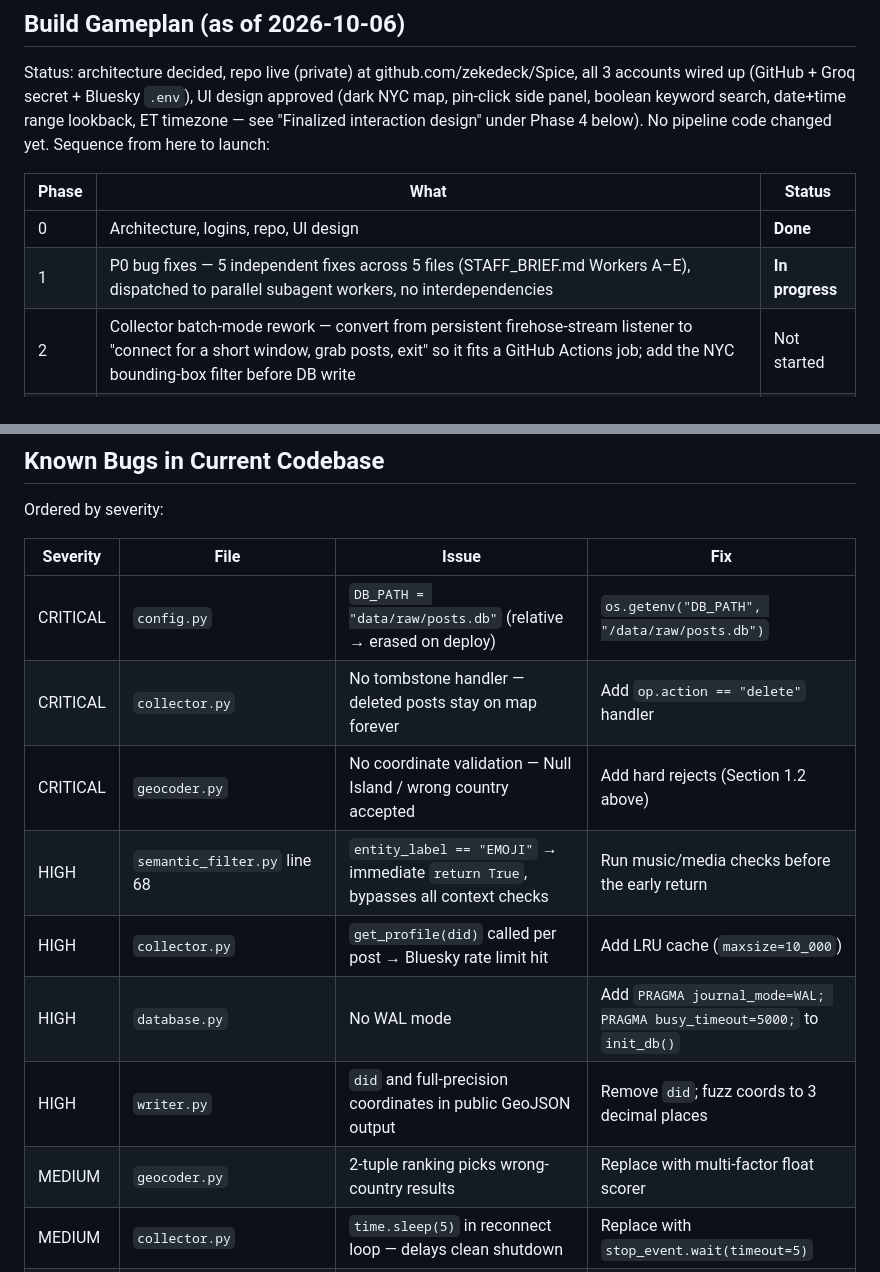
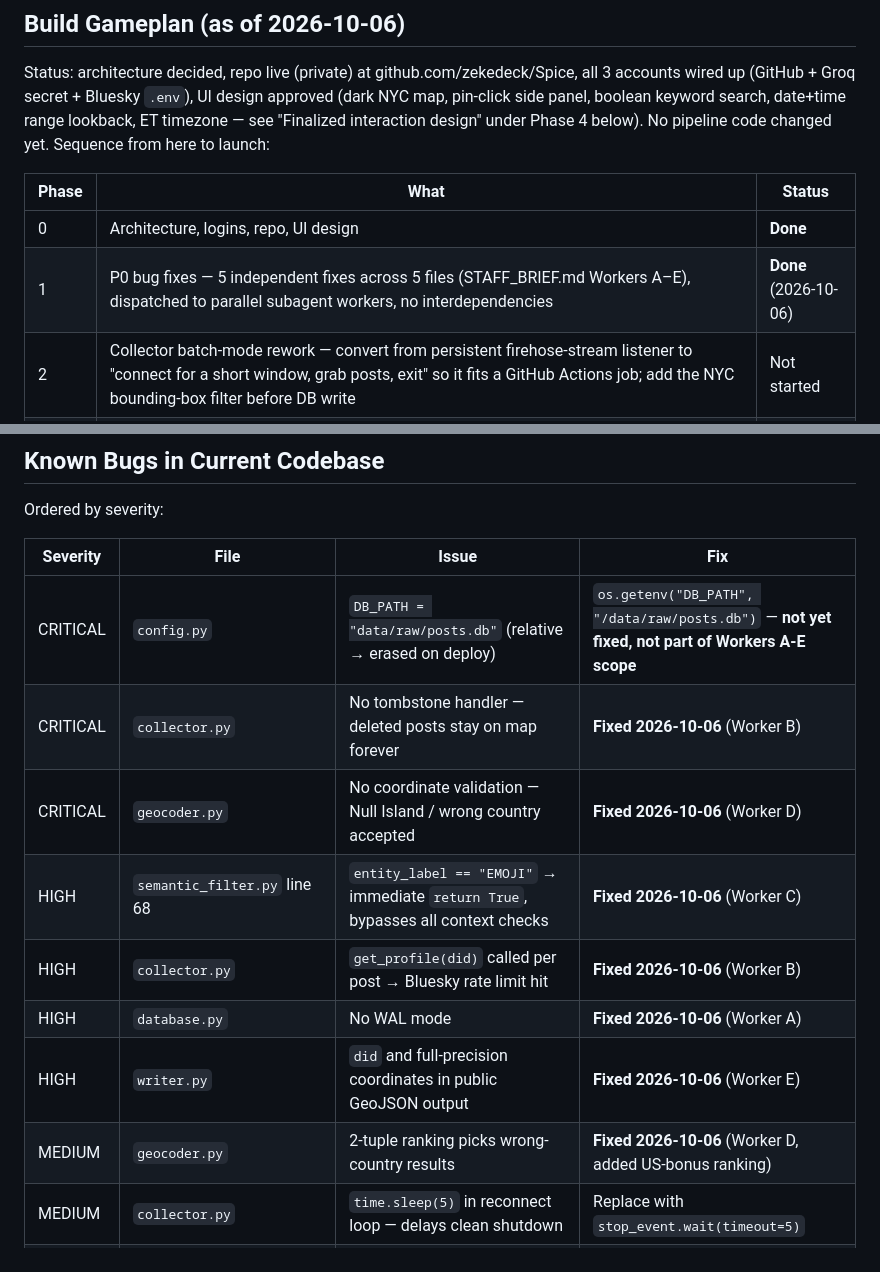
Before and after one commit to zekedeck/Spice, a Markdown page: FRAMEWORK.md, 2 parts joined by grey strips. Drawn GitHub-style.

Commit message:
Update gameplan and bug tracker: Phase 1 complete
Marks all 5 P0 fixes done with attribution. Flags that DB_PATH
relative-path bug was never in Workers A-E's scope and is still open.

```diff
--- a/FRAMEWORK.md
+++ b/FRAMEWORK.md
@@ -56,7 +56,7 @@ Status: architecture decided, repo live (private) at github.com/zekedeck/Spice,
 | Phase | What | Status |
 |---|---|---|
 | 0 | Architecture, logins, repo, UI design | **Done** |
-| 1 | P0 bug fixes — 5 independent fixes across 5 files (STAFF_BRIEF.md Workers A–E), dispatched to parallel subagent workers, no interdependencies | **In progress** |
+| 1 | P0 bug fixes — 5 independent fixes across 5 files (STAFF_BRIEF.md Workers A–E), dispatched to parallel subagent workers, no interdependencies | **Done** (2026-10-06) |
 | 2 | Collector batch-mode rework — convert from persistent firehose-stream listener to "connect for a short window, grab posts, exit" so it fits a GitHub Actions job; add the NYC bounding-box filter before DB write | Not started |
 | 3 | Geocoder NYC-bbox wiring — confirm public Nominatim calls (not Photon, see correction above) use the NYC bbox bias + hard rejects from Worker D's fixes | Not started |
 | 4 | Boolean keyword search backend — parse AND / OR / NOT / quoted-phrase expressions against post text; new requirement driven by the finalized UI | Not started |
@@ -491,14 +491,14 @@ Ordered by severity:
 
 | Severity | File | Issue | Fix |
 |---|---|---|---|
-| CRITICAL | `config.py` | `DB_PATH = "data/raw/posts.db"` (relative → erased on deploy) | `os.getenv("DB_PATH", "/data/raw/posts.db")` |
-| CRITICAL | `collector.py` | No tombstone handler — deleted posts stay on map forever | Add `op.action == "delete"` handler |
-| CRITICAL | `geocoder.py` | No coordinate validation — Null Island / wrong country accepted | Add hard rejects (Section 1.2 above) |
-| HIGH | `semantic_filter.py` line 68 | `entity_label == "EMOJI"` → immediate `return True`, bypasses all context checks | Run music/media checks before the early return |
-| HIGH | `collector.py` | `get_profile(did)` called per post → Bluesky rate limit hit | Add LRU cache (`maxsize=10_000`) |
-| HIGH | `database.py` | No WAL mode | Add `PRAGMA journal_mode=WAL; PRAGMA busy_timeout=5000;` to `init_db()` |
-| HIGH | `writer.py` | `did` and full-precision coordinates in public GeoJSON output | Remove `did`; fuzz coords to 3 decimal places |
-| MEDIUM | `geocoder.py` | 2-tuple ranking picks wrong-country results | Replace with multi-factor float scorer |
+| CRITICAL | `config.py` | `DB_PATH = "data/raw/posts.db"` (relative → erased on deploy) | `os.getenv("DB_PATH", "/data/raw/posts.db")` — **not yet fixed, not part of Workers A-E scope** |
+| CRITICAL | `collector.py` | No tombstone handler — deleted posts stay on map forever | **Fixed 2026-10-06** (Worker B) |
+| CRITICAL | `geocoder.py` | No coordinate validation — Null Island / wrong country accepted | **Fixed 2026-10-06** (Worker D) |
+| HIGH | `semantic_filter.py` line 68 | `entity_label == "EMOJI"` → immediate `return True`, bypasses all context checks | **Fixed 2026-10-06** (Worker C) |
+| HIGH | `collector.py` | `get_profile(did)` called per post → Bluesky rate limit hit | **Fixed 2026-10-06** (Worker B) |
+| HIGH | `database.py` | No WAL mode | **Fixed 2026-10-06** (Worker A) |
+| HIGH | `writer.py` | `did` and full-precision coordinates in public GeoJSON output | **Fixed 2026-10-06** (Worker E) |
+| MEDIUM | `geocoder.py` | 2-tuple ranking picks wrong-country results | **Fixed 2026-10-06** (Worker D, added US-bonus ranking) |
 | MEDIUM | `collector.py` | `time.sleep(5)` in reconnect loop — delays clean shutdown | Replace with `stop_event.wait(timeout=5)` |
 | MEDIUM | `main.py` | `time.sleep(1)` geocoding sleep blocks pipeline thread | Acceptable for now; replace with token-bucket rate limiter when parallelizing |
 | MEDIUM | `nlp.py` | Co-entity GPE enrichment uses motion-from entities (e.g., "Flying from Boston to Portland" adds Boston as context for Portland query) | Filter to static-at and motion-to entities only |
```
